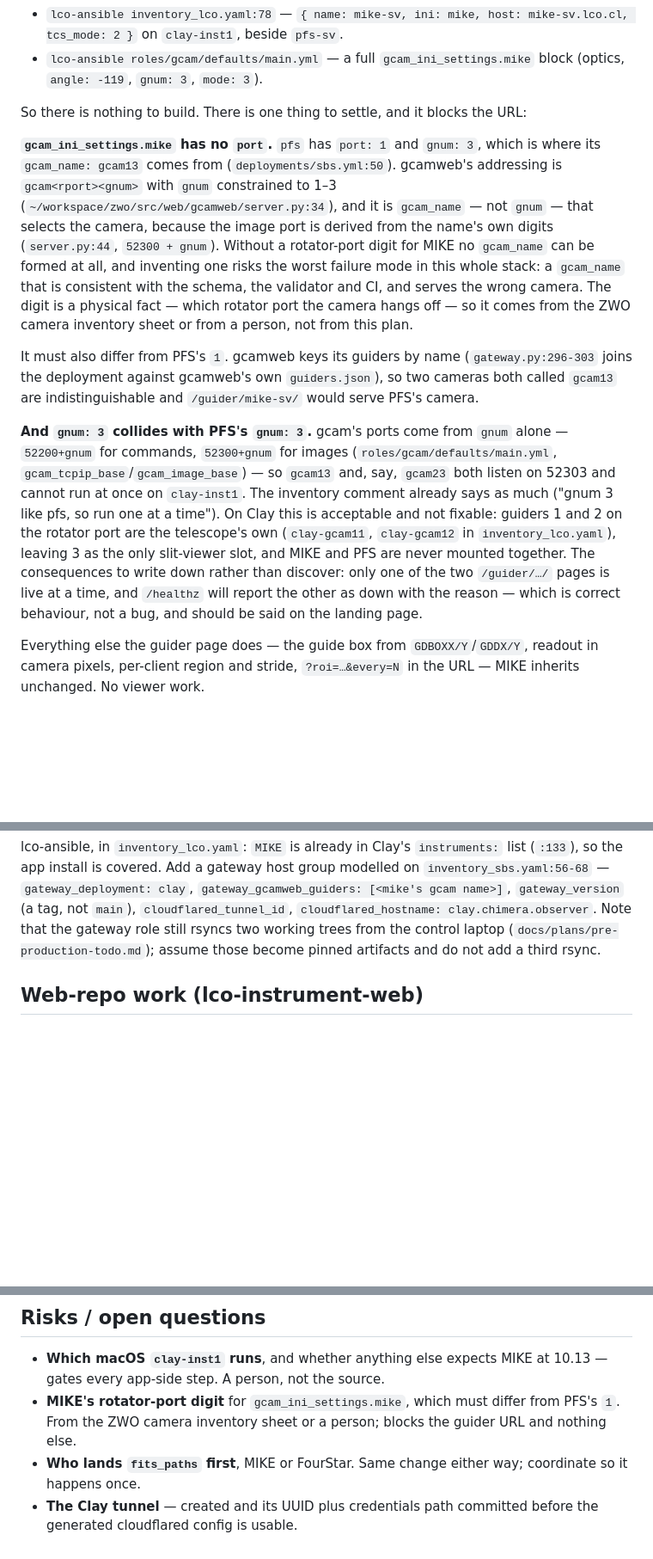
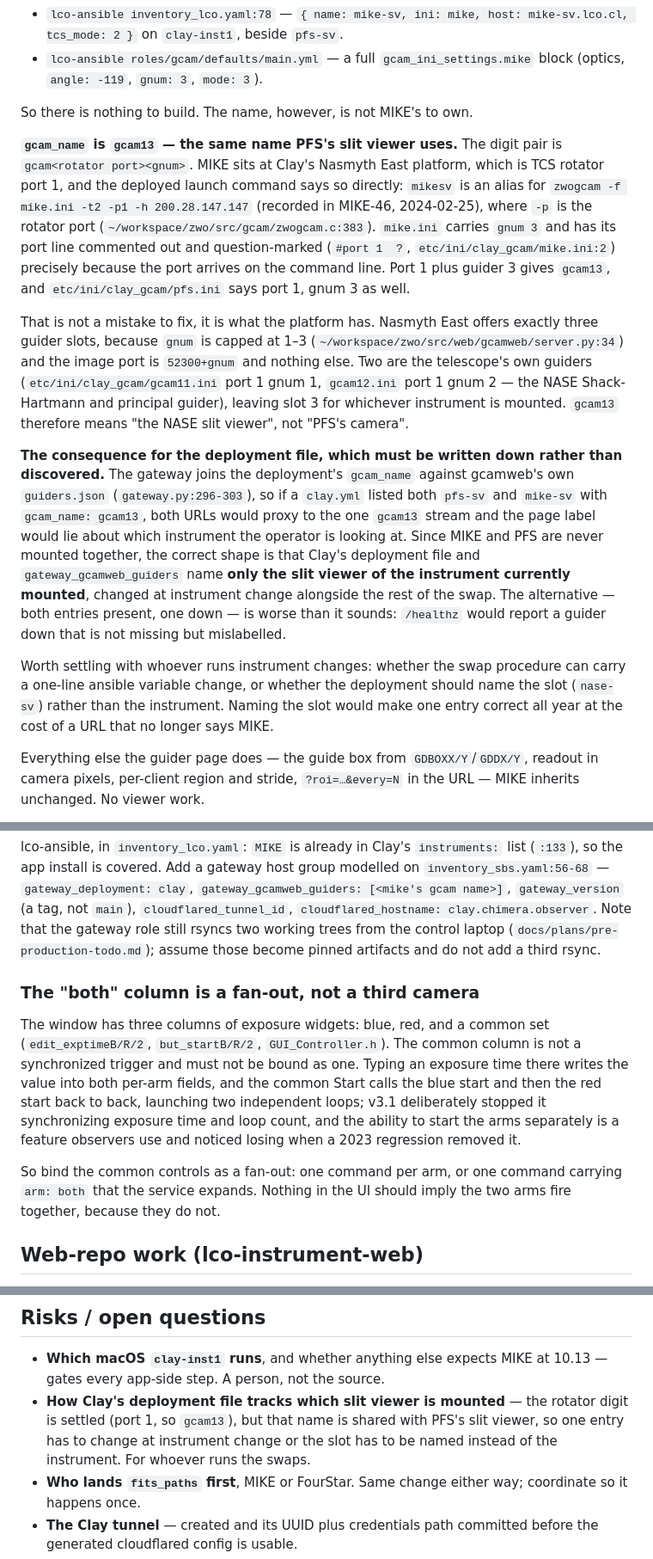
Before and after one commit to carnegie-observatories/lco-instrument-web, a Markdown page: docs/plans/ws-migration-mike-plan.md, 3 parts joined by grey strips. Shown at 86% size. GitHub-like rendering; blank space fills up the shorter version.

Commit message:
plan: MIKE -- rotator port settled (gcam13, shared with PFS), readout table, the both column
MIKE is at Clay NASE, rotator port 1, gnum 3, so its gcam name is gcam13 --
the same name PFS's slit viewer carries, because NASE has three guider slots
and the telescope's own guiders hold two. Clay's deployment file must name
only the mounted instrument's viewer.

```diff
--- a/docs/plans/ws-migration-mike-plan.md
+++ b/docs/plans/ws-migration-mike-plan.md
@@ -515,38 +515,44 @@ no image. The camera is already provisioned:
 - `lco-ansible roles/gcam/defaults/main.yml` — a full `gcam_ini_settings.mike`
   block (optics, `angle: -119`, `gnum: 3`, `mode: 3`).
 
-So there is nothing to build. There is one thing to settle, and it blocks the
-URL:
+So there is nothing to build. The name, however, is not MIKE's to own.
 
-**`gcam_ini_settings.mike` has no `port`.** `pfs` has `port: 1` and `gnum: 3`,
-which is where its `gcam_name: gcam13` comes from (`deployments/sbs.yml:50`).
-gcamweb's addressing is `gcam<rport><gnum>` with `gnum` constrained to 1–3
-(`~/workspace/zwo/src/web/gcamweb/server.py:34`), and it is `gcam_name` — not
-`gnum` — that selects the camera, because the image port is derived from the
-name's own digits (`server.py:44`, `52300 + gnum`). Without a rotator-port
-digit for MIKE no `gcam_name` can be formed at all, and inventing one risks the
-worst failure mode in this whole stack: a `gcam_name` that is consistent with
-the schema, the validator and CI, and serves the wrong camera. The digit is a
-physical fact — which rotator port the camera hangs off — so it comes from the
-ZWO camera inventory sheet or from a person, not from this plan.
+**`gcam_name` is `gcam13` — the same name PFS's slit viewer uses.** The digit
+pair is `gcam<rotator port><gnum>`. MIKE sits at Clay's Nasmyth East platform,
+which is TCS rotator port 1, and the deployed launch command says so directly:
+`mikesv` is an alias for `zwogcam -f mike.ini -t2 -p1 -h 200.28.147.147`
+(recorded in MIKE-46, 2024-02-25), where `-p` is the rotator port
+(`~/workspace/zwo/src/gcam/zwogcam.c:383`). `mike.ini` carries `gnum 3` and has
+its port line commented out and question-marked (`#port 1  ?`,
+`etc/ini/clay_gcam/mike.ini:2`) precisely because the port arrives on the command
+line. Port 1 plus guider 3 gives `gcam13`, and `etc/ini/clay_gcam/pfs.ini` says
+port 1, gnum 3 as well.
 
-It must also differ from PFS's `1`. gcamweb keys its guiders by name
-(`gateway.py:296-303` joins the deployment against gcamweb's own
-`guiders.json`), so two cameras both called `gcam13` are indistinguishable and
-`/guider/mike-sv/` would serve PFS's camera.
+That is not a mistake to fix, it is what the platform has. Nasmyth East offers
+exactly three guider slots, because `gnum` is capped at 1–3
+(`~/workspace/zwo/src/web/gcamweb/server.py:34`) and the image port is
+`52300+gnum` and nothing else. Two are the telescope's own guiders
+(`etc/ini/clay_gcam/gcam11.ini` port 1 gnum 1, `gcam12.ini` port 1 gnum 2 — the
+NASE Shack-Hartmann and principal guider), leaving slot 3 for whichever
+instrument is mounted. `gcam13` therefore means "the NASE slit viewer", not
+"PFS's camera".
 
-**And `gnum: 3` collides with PFS's `gnum: 3`.** gcam's ports come from `gnum`
-alone — `52200+gnum` for commands, `52300+gnum` for images
-(`roles/gcam/defaults/main.yml`, `gcam_tcpip_base`/`gcam_image_base`) — so
-`gcam13` and, say, `gcam23` both listen on 52303 and cannot run at once on
-`clay-inst1`. The inventory comment already says as much ("gnum 3 like pfs, so
-run one at a time"). On Clay this is acceptable and not fixable: guiders 1 and 2
-on the rotator port are the telescope's own (`clay-gcam11`, `clay-gcam12` in
-`inventory_lco.yaml`), leaving 3 as the only slit-viewer slot, and MIKE and PFS
-are never mounted together. The consequences to write down rather than
-discover: only one of the two `/guider/…/` pages is live at a time, and
-`/healthz` will report the other as down with the reason — which is correct
-behaviour, not a bug, and should be said on the landing page.
+**The consequence for the deployment file, which must be written down rather
+than discovered.** The gateway joins the deployment's `gcam_name` against
+gcamweb's own `guiders.json` (`gateway.py:296-303`), so if a `clay.yml` listed
+both `pfs-sv` and `mike-sv` with `gcam_name: gcam13`, both URLs would proxy to
+the one `gcam13` stream and the page label would lie about which instrument the
+operator is looking at. Since MIKE and PFS are never mounted together, the
+correct shape is that Clay's deployment file and `gateway_gcamweb_guiders` name
+**only the slit viewer of the instrument currently mounted**, changed at
+instrument change alongside the rest of the swap. The alternative — both entries
+present, one down — is worse than it sounds: `/healthz` would report a guider
+down that is not missing but mislabelled.
+
+Worth settling with whoever runs instrument changes: whether the swap procedure
+can carry a one-line ansible variable change, or whether the deployment should
+name the slot (`nase-sv`) rather than the instrument. Naming the slot would make
+one entry correct all year at the cost of a URL that no longer says MIKE.
 
 Everything else the guider page does — the guide box from `GDBOXX/Y`/`GDDX/Y`,
 readout in camera pixels, per-client region and stride, `?roi=…&every=N` in the
@@ -608,6 +614,21 @@ group modelled on `inventory_sbs.yaml:56-68` — `gateway_deployment: clay`,
 Note that the gateway role still rsyncs two working trees from the control
 laptop (`docs/plans/pre-production-todo.md`); assume those become pinned
 artifacts and do not add a third rsync.
+
+### The "both" column is a fan-out, not a third camera
+
+The window has three columns of exposure widgets: blue, red, and a common set
+(`edit_exptimeB/R/2`, `but_startB/R/2`, `GUI_Controller.h`). The common column is
+not a synchronized trigger and must not be bound as one. Typing an exposure time
+there writes the value into both per-arm fields, and the common Start calls the
+blue start and then the red start back to back, launching two independent loops;
+v3.1 deliberately stopped it synchronizing exposure time and loop count, and the
+ability to start the arms separately is a feature observers use and noticed
+losing when a 2023 regression removed it.
+
+So bind the common controls as a fan-out: one command per arm, or one command
+carrying `arm: both` that the service expands. Nothing in the UI should imply the
+two arms fire together, because they do not.
 
 ## Web-repo work (lco-instrument-web)
 
@@ -689,9 +710,10 @@ Hardware-free through step 6, on one Mac.
 
 - **Which macOS `clay-inst1` runs**, and whether anything else expects MIKE at
   10.13 — gates every app-side step. A person, not the source.
-- **MIKE's rotator-port digit** for `gcam_ini_settings.mike`, which must differ
-  from PFS's `1`. From the ZWO camera inventory sheet or a person; blocks the
-  guider URL and nothing else.
+- **How Clay's deployment file tracks which slit viewer is mounted** — the
+  rotator digit is settled (port 1, so `gcam13`), but that name is shared with
+  PFS's slit viewer, so one entry has to change at instrument change or the slot
+  has to be named instead of the instrument. For whoever runs the swaps.
 - **Who lands `fits_paths` first**, MIKE or FourStar. Same change either way;
   coordinate so it happens once.
 - **The Clay tunnel** — created and its UUID plus credentials path committed
```
Also changed, not shown: other parts of docs/plans/ws-migration-mike-plan.md (+1 -1 lines).
